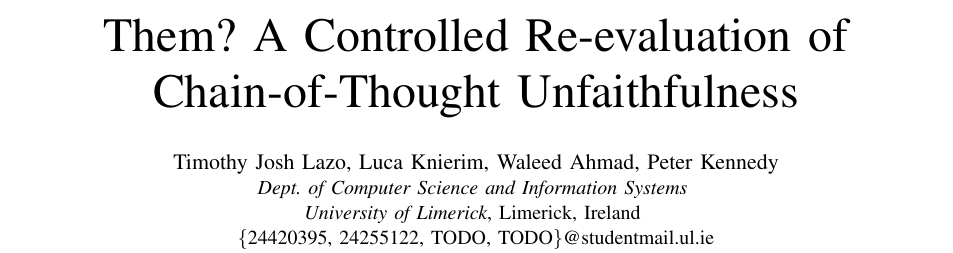
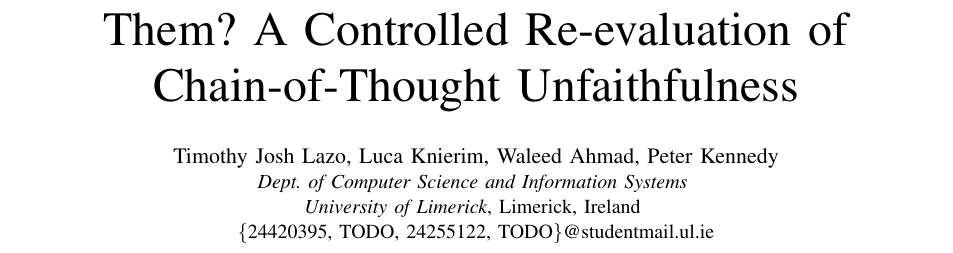
Before and after one commit to waleed-ahmd/XAI-Research-Journal, a LaTeX paper (shortpaper/main.tex): part of page 1 of 2, cut so that both start at the same text. Compiled offline with pdfLaTeX; a missing font is replaced by an installed copy or a similar font; a LaTeX package or settings file that is missing is left out.

Commit message:
Added student id at its correct place

```diff
--- a/shortpaper/main.tex
+++ b/shortpaper/main.tex
@@ -34,7 +34,7 @@
 \IEEEauthorblockN{Timothy Josh Lazo, Luca Knierim, Waleed Ahmad, Peter Kennedy}
 \IEEEauthorblockA{\textit{Dept. of Computer Science and Information Systems} \\
 \textit{University of Limerick}, Limerick, Ireland \\
-\{24420395, 24255122, TODO, TODO\}@studentmail.ul.ie}
+\{24420395, TODO, 24255122, TODO\}@studentmail.ul.ie}
 }
 
 \maketitle
```
